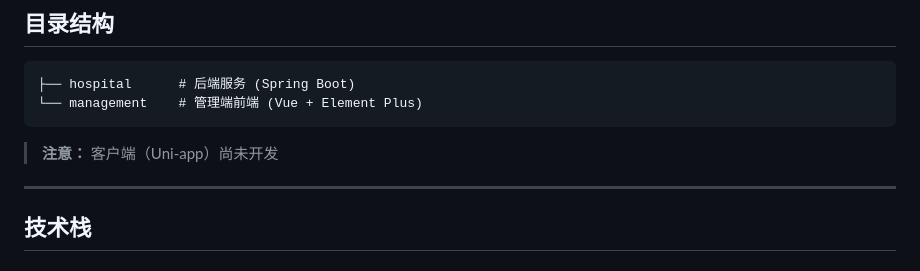
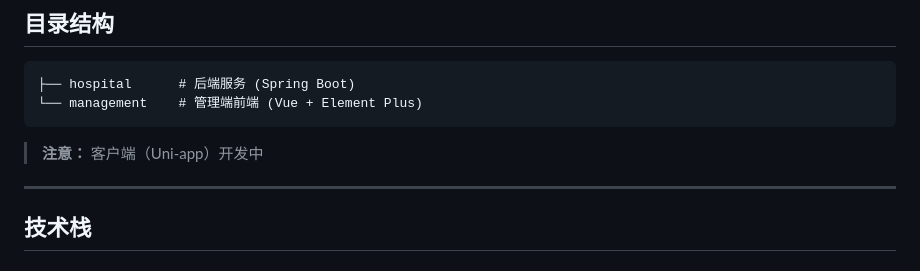
Before and after one commit to MFvmv/GraduationDesign, a Markdown page: README.md, the part around the change. Drawn GitHub-style.

````diff
--- a/README.md
+++ b/README.md
@@ -15,7 +15,7 @@ http://8.138.45.155/admin/ (公网IP)
 ├── hospital      # 后端服务 (Spring Boot)
 └── management    # 管理端前端 (Vue + Element Plus)
 ```
-> **注意：** 客户端（Uni-app）尚未开发
+> **注意：** 客户端（Uni-app）开发中
 
 ---
 
````
